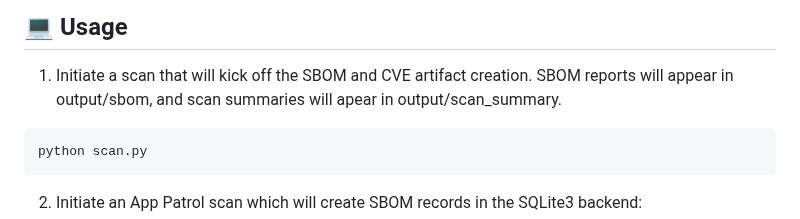
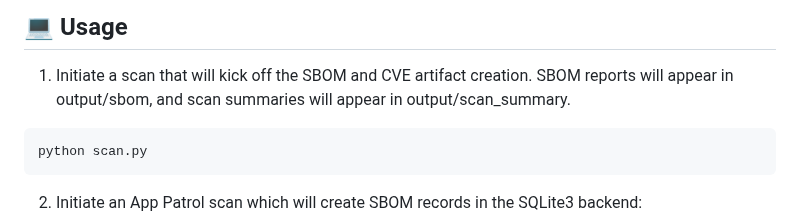
Before and after one commit to jasona7/ChatCVE, a Markdown page: README.md, the part around the change. GitHub-like rendering.

````diff
--- a/README.md
+++ b/README.md
@@ -89,7 +89,7 @@ public.ecr.aws/bitnami/jenkins:2.387.3
 
 ## 💻 Usage
 1. Initiate a scan that will kick off the SBOM and CVE artifact creation.  SBOM reports will appear in output/sbom,
-and scan summaries will apear in output/scan_summary.
+and scan summaries will appear in output/scan_summary.
 ``` bash
 python scan.py
 ```
````
